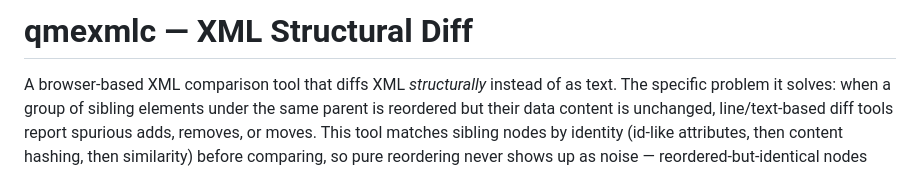
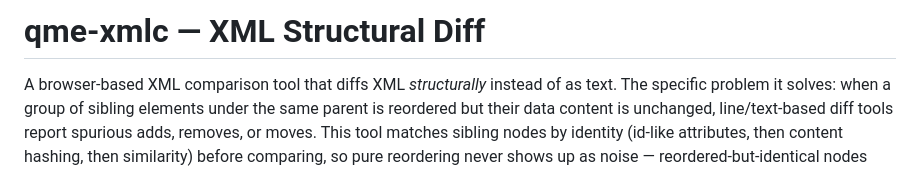
Before and after one commit to aquinnallen/qm-exmlc, a Markdown page: README.md, the part around the change. GitHub-like rendering.

```diff
--- a/README.md
+++ b/README.md
@@ -1,4 +1,4 @@
-# qmexmlc — XML Structural Diff
+# qme-xmlc — XML Structural Diff
 
 A browser-based XML comparison tool that diffs XML *structurally* instead of
 as text. The specific problem it solves: when a group of sibling elements
```
